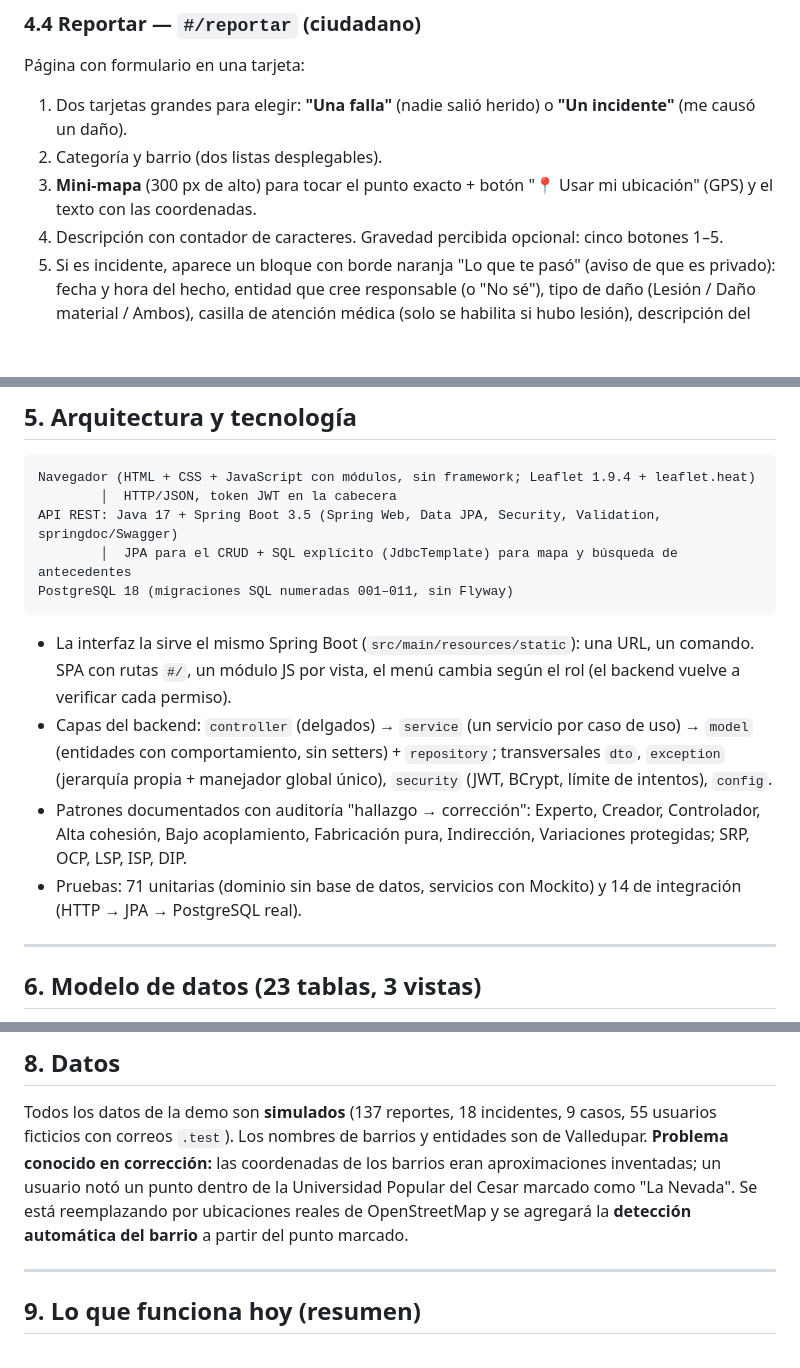
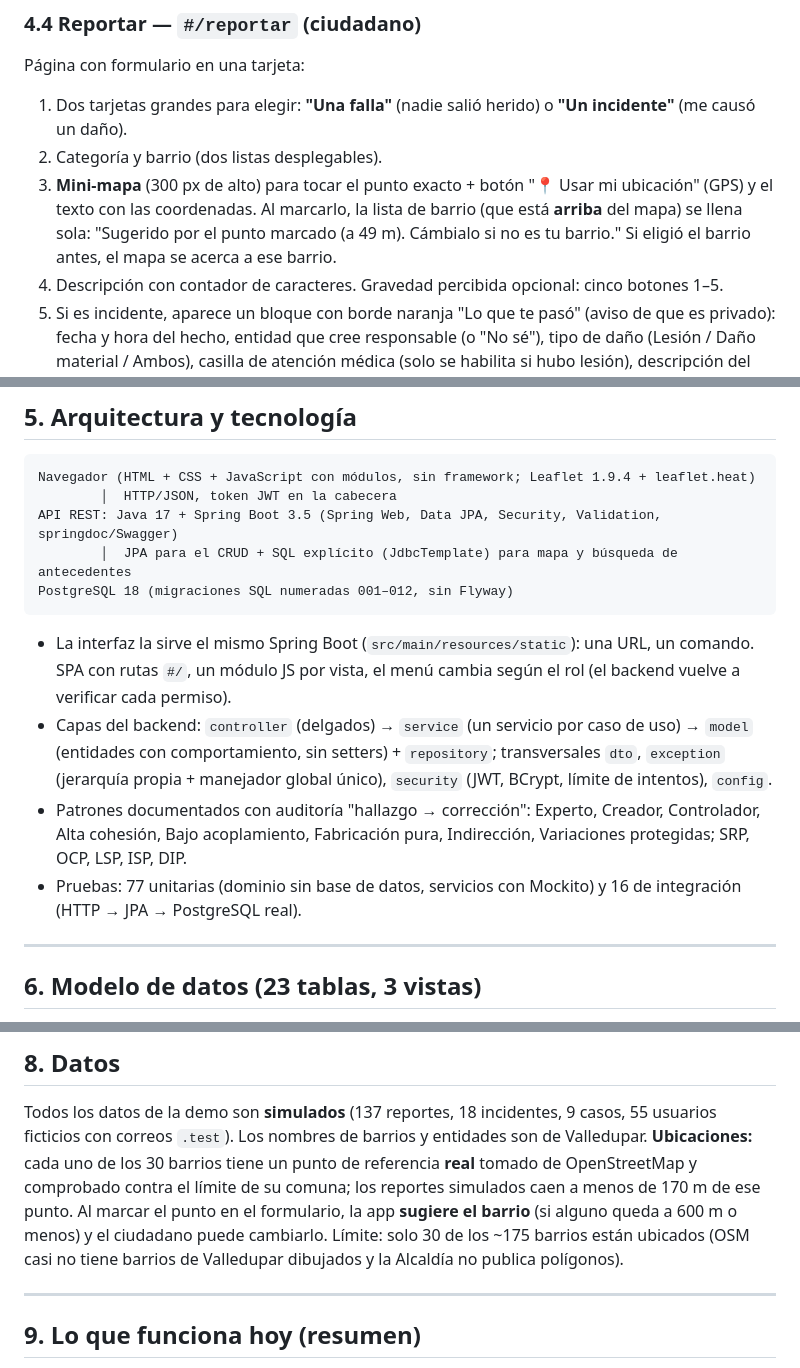
Before and after one commit to luismendoza009/REDA-Red-de-Evaluacion-y-Detecci-n-de-Riesgos-Urbanos, a Markdown page: programacion/documentacion/REDA_para_revision_externa.md, 3 parts joined by grey strips. Rendered like a GitHub page; blank space fills up the shorter version.

Commit message:
docs: actualiza el documento de revisión externa con las ubicaciones reales
Co-Authored-By: Claude Opus 5.5 <noreply@anthropic.com>

````diff
--- a/programacion/documentacion/REDA_para_revision_externa.md
+++ b/programacion/documentacion/REDA_para_revision_externa.md
@@ -125,6 +125,8 @@ Página con formulario en una tarjeta:
 1. Dos tarjetas grandes para elegir: **"Una falla"** (nadie salió herido) o **"Un incidente"** (me causó un daño).
 2. Categoría y barrio (dos listas desplegables).
 3. **Mini-mapa** (300 px de alto) para tocar el punto exacto + botón "📍 Usar mi ubicación" (GPS) y el texto con las coordenadas.
+   Al marcarlo, la lista de barrio (que está **arriba** del mapa) se llena sola: "Sugerido por el punto marcado (a 49 m).
+   Cámbialo si no es tu barrio." Si eligió el barrio antes, el mapa se acerca a ese barrio.
 4. Descripción con contador de caracteres. Gravedad percibida opcional: cinco botones 1–5.
 5. Si es incidente, aparece un bloque con borde naranja "Lo que te pasó" (aviso de que es privado): fecha y hora del hecho,
    entidad que cree responsable (o "No sé"), tipo de daño (Lesión / Daño material / Ambos), casilla de atención médica
@@ -184,7 +186,7 @@ Navegador (HTML + CSS + JavaScript con módulos, sin framework; Leaflet 1.9.4 +
         │  HTTP/JSON, token JWT en la cabecera
 API REST: Java 17 + Spring Boot 3.5 (Spring Web, Data JPA, Security, Validation, springdoc/Swagger)
         │  JPA para el CRUD + SQL explícito (JdbcTemplate) para mapa y búsqueda de antecedentes
-PostgreSQL 18 (migraciones SQL numeradas 001–011, sin Flyway)
+PostgreSQL 18 (migraciones SQL numeradas 001–012, sin Flyway)
 ```
 - La interfaz la sirve el mismo Spring Boot (`src/main/resources/static`): una URL, un comando. SPA con rutas `#/`,
   un módulo JS por vista, el menú cambia según el rol (el backend vuelve a verificar cada permiso).
@@ -193,7 +195,7 @@ PostgreSQL 18 (migraciones SQL numeradas 001–011, sin Flyway)
   `security` (JWT, BCrypt, límite de intentos), `config`.
 - Patrones documentados con auditoría "hallazgo → corrección": Experto, Creador, Controlador, Alta cohesión, Bajo acoplamiento,
   Fabricación pura, Indirección, Variaciones protegidas; SRP, OCP, LSP, ISP, DIP.
-- Pruebas: 71 unitarias (dominio sin base de datos, servicios con Mockito) y 14 de integración (HTTP → JPA → PostgreSQL real).
+- Pruebas: 77 unitarias (dominio sin base de datos, servicios con Mockito) y 16 de integración (HTTP → JPA → PostgreSQL real).
 
 ---
 
@@ -229,9 +231,10 @@ PostgreSQL 18 (migraciones SQL numeradas 001–011, sin Flyway)
 
 Todos los datos de la demo son **simulados** (137 reportes, 18 incidentes, 9 casos, 55 usuarios ficticios con correos
 `.test`). Los nombres de barrios y entidades son de Valledupar.
-**Problema conocido en corrección:** las coordenadas de los barrios eran aproximaciones inventadas; un usuario notó un
-punto dentro de la Universidad Popular del Cesar marcado como "La Nevada". Se está reemplazando por ubicaciones reales de
-OpenStreetMap y se agregará la **detección automática del barrio** a partir del punto marcado.
+**Ubicaciones:** cada uno de los 30 barrios tiene un punto de referencia **real** tomado de OpenStreetMap y comprobado
+contra el límite de su comuna; los reportes simulados caen a menos de 170 m de ese punto. Al marcar el punto en el
+formulario, la app **sugiere el barrio** (si alguno queda a 600 m o menos) y el ciudadano puede cambiarlo. Límite: solo 30
+de los ~175 barrios están ubicados (OSM casi no tiene barrios de Valledupar dibujados y la Alcaldía no publica polígonos).
 
 ---
 
````
